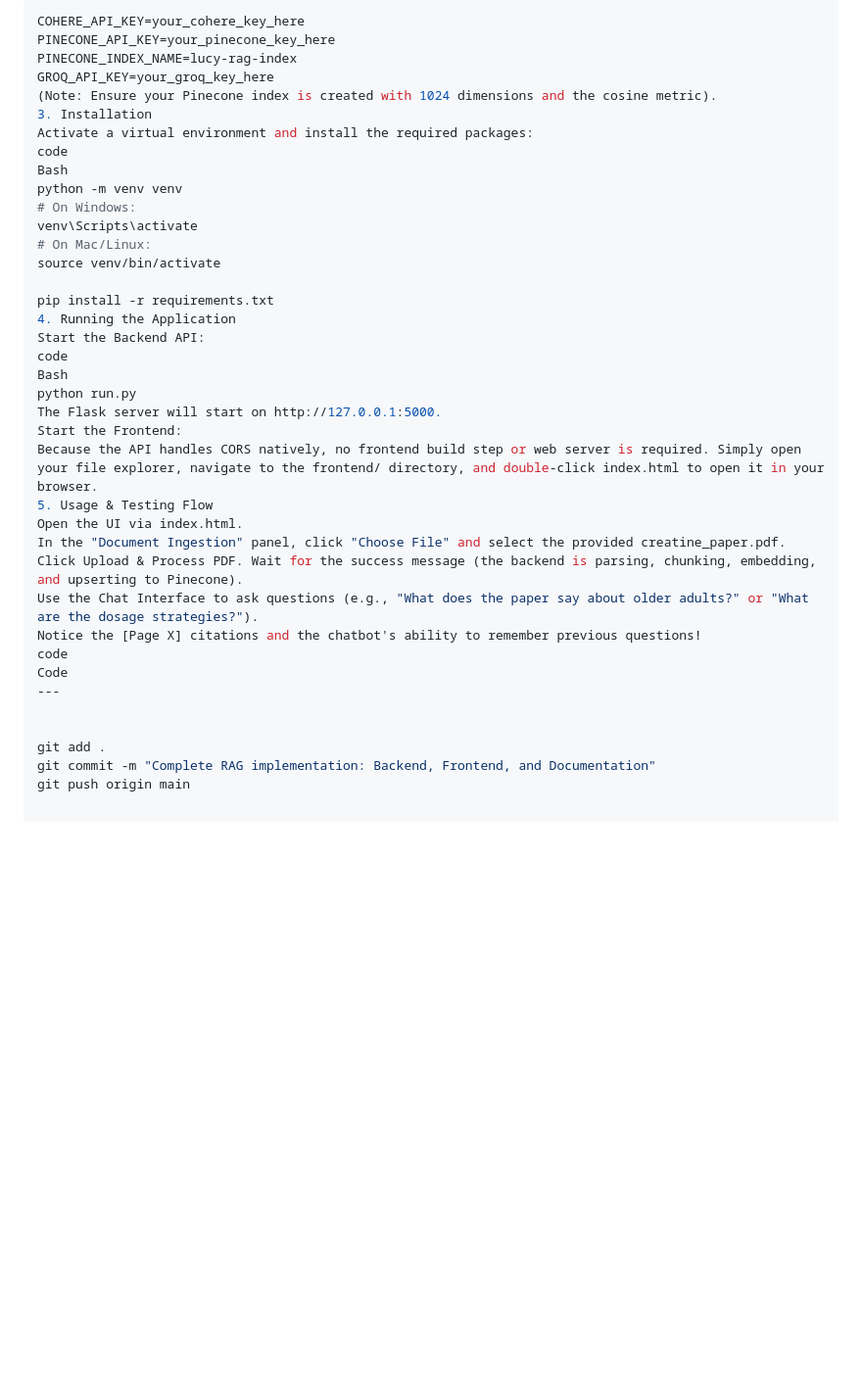
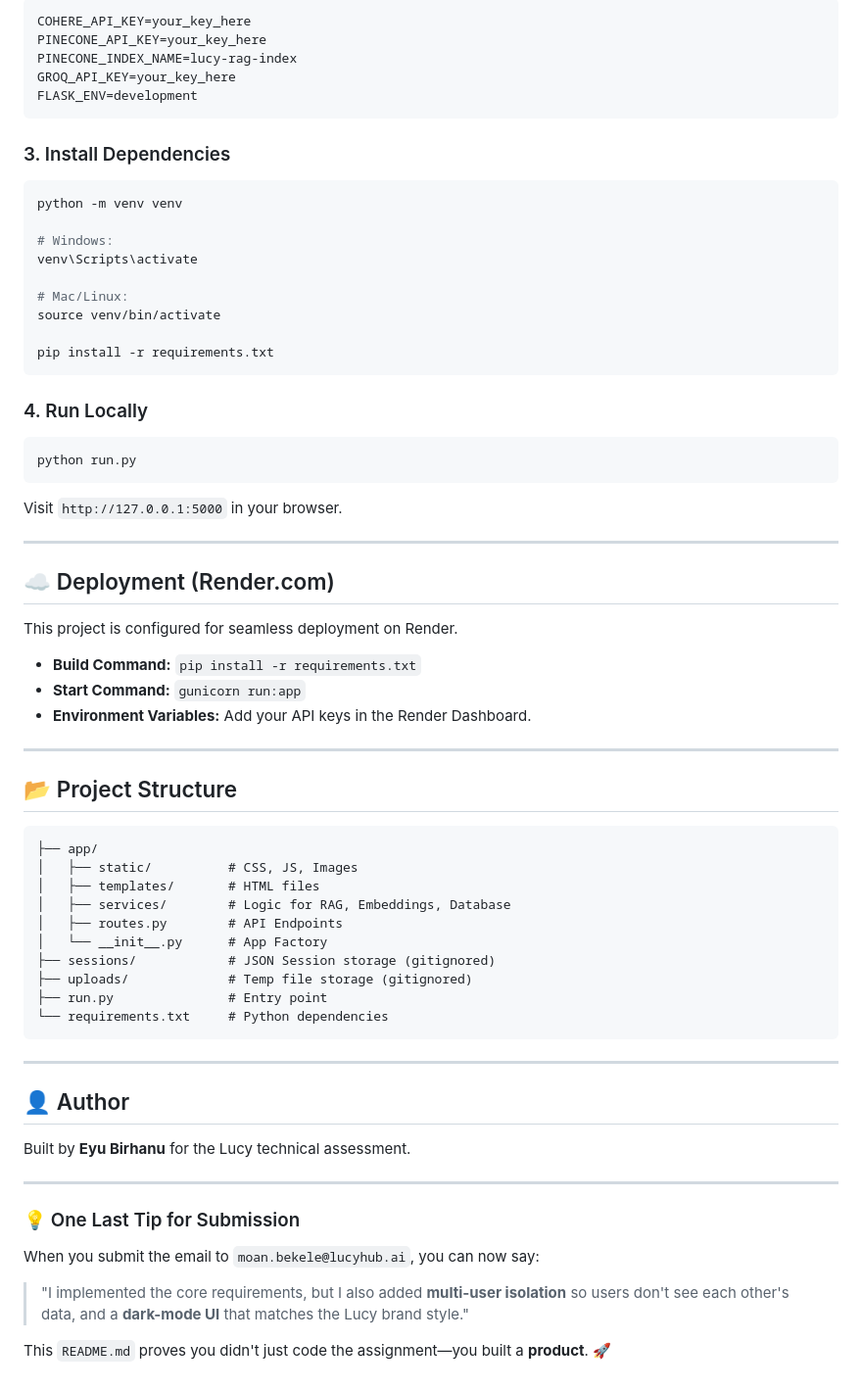
Before and after one commit to eyuBirhanu/lucy-rag-assessment, a Markdown page: README.md, the part around one of its changes. Shown at 98% size. GitHub-like rendering; blank space fills up the shorter version.

````diff
--- a/README.md
+++ b/README.md
@@ -36,39 +74,71 @@ Create a `.env` file in the root directory and add the following keys:
 ```env
-COHERE_API_KEY=your_cohere_key_here
-PINECONE_API_KEY=your_pinecone_key_here
+COHERE_API_KEY=your_key_here
+PINECONE_API_KEY=your_key_here
 PINECONE_INDEX_NAME=lucy-rag-index
-GROQ_API_KEY=your_groq_key_here
-(Note: Ensure your Pinecone index is created with 1024 dimensions and the cosine metric).
-3. Installation
-Activate a virtual environment and install the required packages:
-code
-Bash
+GROQ_API_KEY=your_key_here
+FLASK_ENV=development
+```
+
+### 3. Install Dependencies
+
+```bash
 python -m venv venv
-# On Windows:
+
+# Windows:
 venv\Scripts\activate
-# On Mac/Linux:
+
+# Mac/Linux:
 source venv/bin/activate
 
 pip install -r requirements.txt
-4. Running the Application
-Start the Backend API:
-code
-Bash
+```
+
+### 4. Run Locally
+
+```bash
 python run.py
-The Flask server will start on http://127.0.0.1:5000.
-Start the Frontend:
-Because the API handles CORS natively, no frontend build step or web server is required. Simply open your file explorer, navigate to the frontend/ directory, and double-click index.html to open it in your browser.
-5. Usage & Testing Flow
-Open the UI via index.html.
-In the "Document Ingestion" panel, click "Choose File" and select the provided creatine_paper.pdf.
-Click Upload & Process PDF. Wait for the success message (the backend is parsing, chunking, embedding, and upserting to Pinecone).
-Use the Chat Interface to ask questions (e.g., "What does the paper say about older adults?" or "What are the dosage strategies?").
-Notice the [Page X] citations and the chatbot's ability to remember previous questions!
-code
-Code
+```
+
+Visit `http://127.0.0.1:5000` in your browser.
+
 ---
 
+## ☁️ Deployment (Render.com)
 
-git add .
-git commit -m "Complete RAG implementation: Backend, Frontend, and Documentation"
-git push origin main
+This project is configured for seamless deployment on Render.
+
+- **Build Command:** `pip install -r requirements.txt`
+- **Start Command:** `gunicorn run:app`
+- **Environment Variables:** Add your API keys in the Render Dashboard.
+
+---
+
+## 📂 Project Structure
+
+```text
+├── app/
+│   ├── static/          # CSS, JS, Images
+│   ├── templates/       # HTML files
+│   ├── services/        # Logic for RAG, Embeddings, Database
+│   ├── routes.py        # API Endpoints
+│   └── __init__.py      # App Factory
+├── sessions/            # JSON Session storage (gitignored)
+├── uploads/             # Temp file storage (gitignored)
+├── run.py               # Entry point
+└── requirements.txt     # Python dependencies
+```
+
+---
+
+## 👤 Author
+
+Built by **Eyu Birhanu** for the Lucy technical assessment.
+
+---
+
+### 💡 One Last Tip for Submission
+When you submit the email to `moan.bekele@lucyhub.ai`, you can now say:
+
+> "I implemented the core requirements, but I also added **multi-user isolation** so users don't see each other's data, and a **dark-mode UI** that matches the Lucy brand style."
+
+This `README.md` proves you didn't just code the assignment—you built a **product**. 🚀
````
Also changed, not shown: other parts of README.md (+60 -22 lines).
